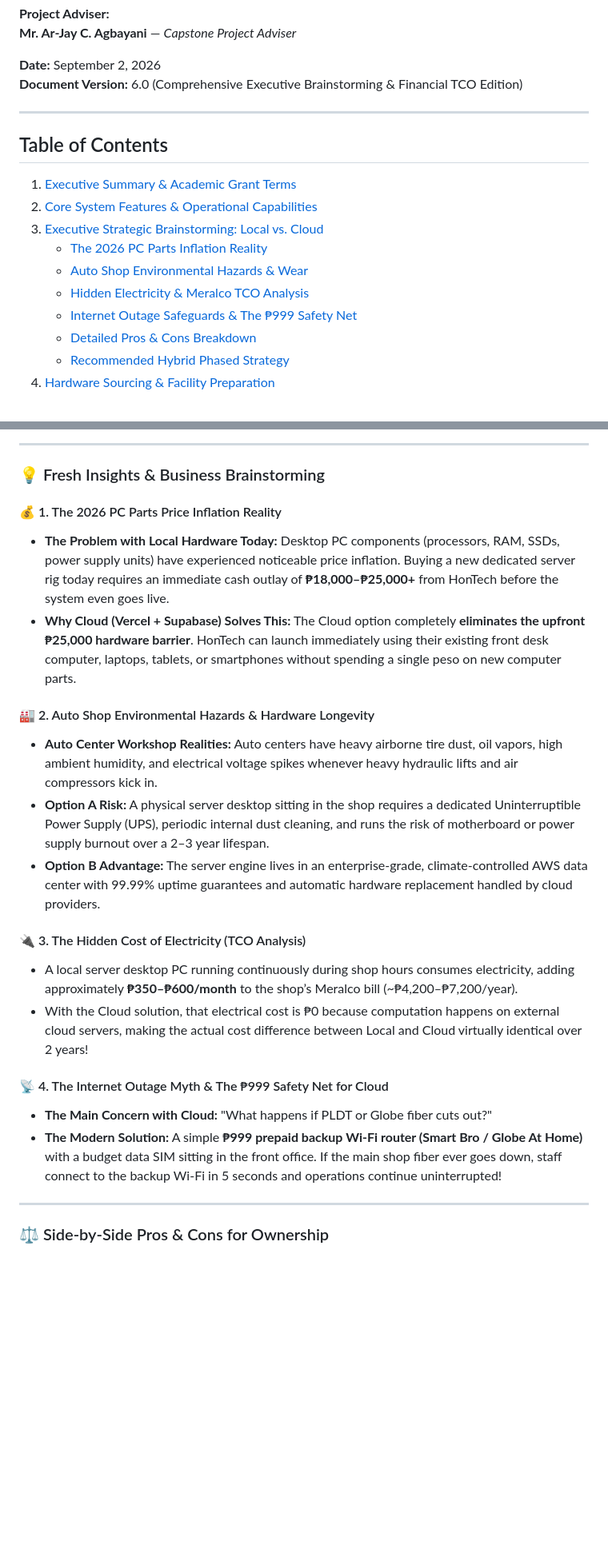
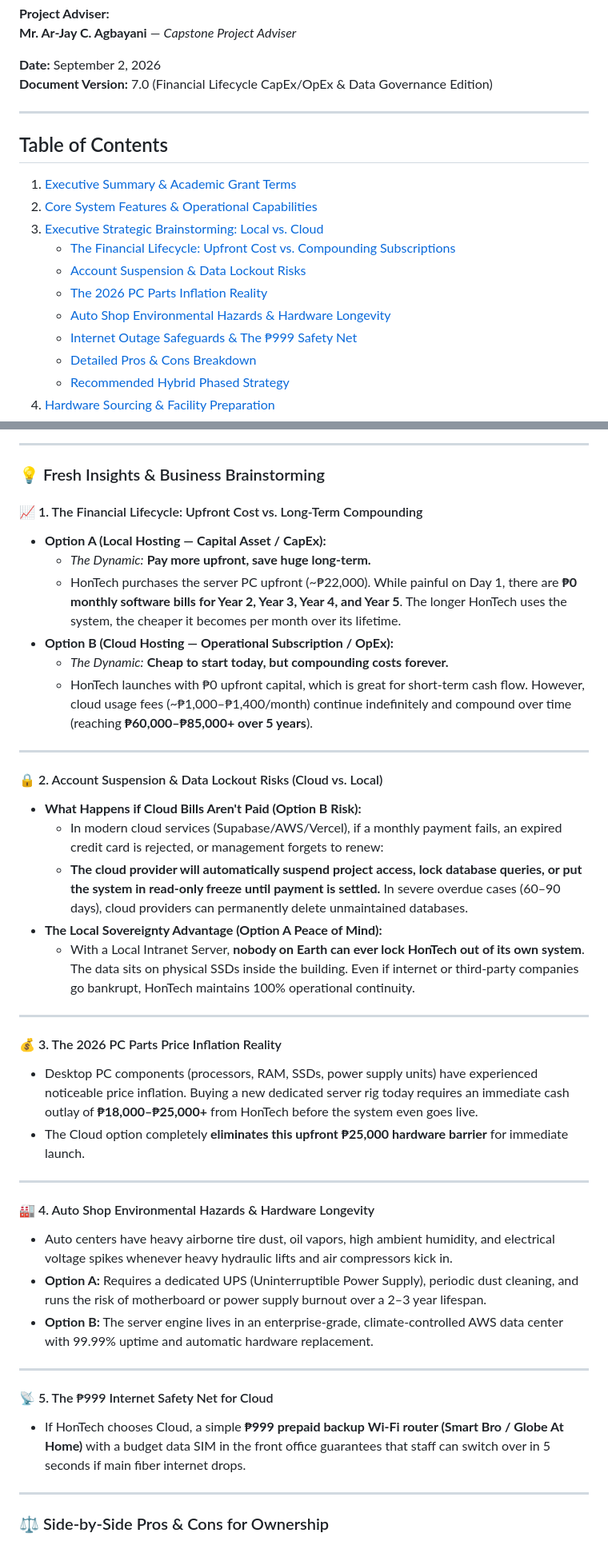
Before and after one commit to Justin-stack101/Hontech_Main_Active_Development_PHP_SQL, a Markdown page: Hontech Documentation/Technical/HONTECH_SEPTEMBER_2026_CLIENT_PROPOSAL_AND_DEPLOYMENT_STRATEGY.md, 2 parts joined by grey strips. Shown at 80% size. Drawn GitHub-style; blank space fills up the shorter version.

Commit message:
docs: enrich proposal with CapEx vs OpEx lifecycle comparison and cloud account suspension risk analysis

```diff
--- a/Hontech Documentation/Technical/HONTECH_SEPTEMBER_2026_CLIENT_PROPOSAL_AND_DEPLOYMENT_STRATEGY.md
+++ b/Hontech Documentation/Technical/HONTECH_SEPTEMBER_2026_CLIENT_PROPOSAL_AND_DEPLOYMENT_STRATEGY.md
@@ -18,7 +18,7 @@
 **Mr. Ar-Jay C. Agbayani** — *Capstone Project Adviser*
 
 **Date:** September 2, 2026
-**Document Version:** 6.0 (Comprehensive Executive Brainstorming & Financial TCO Edition)
+**Document Version:** 7.0 (Financial Lifecycle CapEx/OpEx & Data Governance Edition)
 
 ---
 
@@ -26,10 +26,11 @@
 1. [Executive Summary & Academic Grant Terms](#1-executive-summary--academic-grant-terms)
 2. [Core System Features & Operational Capabilities](#2-core-system-features--operational-capabilities)
 3. [Executive Strategic Brainstorming: Local vs. Cloud](#3-executive-strategic-brainstorming-local-vs-cloud)
-   - [The 2026 PC Parts Inflation Reality](#-1-the-2026-pc-parts-price-inflation-reality)
-   - [Auto Shop Environmental Hazards & Wear](#-2-auto-shop-environmental-hazards--hardware-longevity)
-   - [Hidden Electricity & Meralco TCO Analysis](#-3-the-hidden-cost-of-electricity-tco-analysis)
-   - [Internet Outage Safeguards & The ₱999 Safety Net](#-4-the-internet-outage-myth--the-999-safety-net-for-cloud)
+   - [The Financial Lifecycle: Upfront Cost vs. Compounding Subscriptions](#-1-the-financial-lifecycle-upfront-cost-vs-long-term-compounding)
+   - [Account Suspension & Data Lockout Risks](#-2-account-suspension--data-lockout-risks-cloud-vs-local)
+   - [The 2026 PC Parts Inflation Reality](#-3-the-2026-pc-parts-price-inflation-reality)
+   - [Auto Shop Environmental Hazards & Hardware Longevity](#-4-auto-shop-environmental-hazards--hardware-longevity)
+   - [Internet Outage Safeguards & The ₱999 Safety Net](#-5-the-999-internet-safety-net-for-cloud)
    - [Detailed Pros & Cons Breakdown](#-side-by-side-pros--cons-for-ownership)
    - [Recommended Hybrid Phased Strategy](#-recommended-hybrid-phased-strategy-for-hontech)
 4. [Hardware Sourcing & Facility Preparation](#4-hardware-sourcing--facility-preparation)
@@ -102,22 +108,40 @@ To give HonTech management a comprehensive, business-minded evaluation, we analy
 
 ### 💡 Fresh Insights & Business Brainstorming
 
-#### 💰 1. The 2026 PC Parts Price Inflation Reality
-* **The Problem with Local Hardware Today:** Desktop PC components (processors, RAM, SSDs, power supply units) have experienced noticeable price inflation. Buying a new dedicated server rig today requires an immediate cash outlay of **₱18,000–₱25,000+** from HonTech before the system even goes live.
-* **Why Cloud (Vercel + Supabase) Solves This:** The Cloud option completely **eliminates the upfront ₱25,000 hardware barrier**. HonTech can launch immediately using their existing front desk computer, laptops, tablets, or smartphones without spending a single peso on new computer parts.
+#### 📈 1. The Financial Lifecycle: Upfront Cost vs. Long-Term Compounding
+* **Option A (Local Hosting — Capital Asset / CapEx):**
+  * *The Dynamic:* **Pay more upfront, save huge long-term.**
+  * HonTech purchases the server PC upfront (~₱22,000). While painful on Day 1, there are **₱0 monthly software bills for Year 2, Year 3, Year 4, and Year 5**. The longer HonTech uses the system, the cheaper it becomes per month over its lifetime.
+* **Option B (Cloud Hosting — Operational Subscription / OpEx):**
+  * *The Dynamic:* **Cheap to start today, but compounding costs forever.**
+  * HonTech launches with ₱0 upfront capital, which is great for short-term cash flow. However, cloud usage fees (~₱1,000–₱1,400/month) continue indefinitely and compound over time (reaching **₱60,000–₱85,000+ over 5 years**).
 
-#### 🏭 2. Auto Shop Environmental Hazards & Hardware Longevity
-* **Auto Center Workshop Realities:** Auto centers have heavy airborne tire dust, oil vapors, high ambient humidity, and electrical voltage spikes whenever heavy hydraulic lifts and air compressors kick in.
-* **Option A Risk:** A physical server desktop sitting in the shop requires a dedicated Uninterruptible Power Supply (UPS), periodic internal dust cleaning, and runs the risk of motherboard or power supply burnout over a 2–3 year lifespan.
-* **Option B Advantage:** The server engine lives in an enterprise-grade, climate-controlled AWS data center with 99.99% uptime guarantees and automatic hardware replacement handled by cloud providers.
+---
 
-#### 🔌 3. The Hidden Cost of Electricity (TCO Analysis)
-* A local server desktop PC running continuously during shop hours consumes electricity, adding approximately **₱350–₱600/month** to the shop’s Meralco bill (~₱4,200–₱7,200/year).
-* With the Cloud solution, that electrical cost is ₱0 because computation happens on external cloud servers, making the actual cost difference between Local and Cloud virtually identical over 2 years!
+#### 🔒 2. Account Suspension & Data Lockout Risks (Cloud vs. Local)
+* **What Happens if Cloud Bills Aren't Paid (Option B Risk):**
+  * In modern cloud services (Supabase/AWS/Vercel), if a monthly payment fails, an expired credit card is rejected, or management forgets to renew:
+  * **The cloud provider will automatically suspend project access, lock database queries, or put the system in read-only freeze until payment is settled.** In severe overdue cases (60–90 days), cloud providers can permanently delete unmaintained databases.
+* **The Local Sovereignty Advantage (Option A Peace of Mind):**
+  * With a Local Intranet Server, **nobody on Earth can ever lock HonTech out of its own system**. The data sits on physical SSDs inside the building. Even if internet or third-party companies go bankrupt, HonTech maintains 100% operational continuity.
 
-#### 📡 4. The Internet Outage Myth & The ₱999 Safety Net for Cloud
-* **The Main Concern with Cloud:** "What happens if PLDT or Globe fiber cuts out?"
-* **The Modern Solution:** A simple **₱999 prepaid backup Wi-Fi router (Smart Bro / Globe At Home)** with a budget data SIM sitting in the front office. If the main shop fiber ever goes down, staff connect to the backup Wi-Fi in 5 seconds and operations continue uninterrupted!
+---
+
+#### 💰 3. The 2026 PC Parts Price Inflation Reality
+* Desktop PC components (processors, RAM, SSDs, power supply units) have experienced noticeable price inflation. Buying a new dedicated server rig today requires an immediate cash outlay of **₱18,000–₱25,000+** from HonTech before the system even goes live.
+* The Cloud option completely **eliminates this upfront ₱25,000 hardware barrier** for immediate launch.
+
+---
+
+#### 🏭 4. Auto Shop Environmental Hazards & Hardware Longevity
+* Auto centers have heavy airborne tire dust, oil vapors, high ambient humidity, and electrical voltage spikes whenever heavy hydraulic lifts and air compressors kick in.
+* **Option A:** Requires a dedicated UPS (Uninterruptible Power Supply), periodic dust cleaning, and runs the risk of motherboard or power supply burnout over a 2–3 year lifespan.
+* **Option B:** The server engine lives in an enterprise-grade, climate-controlled AWS data center with 99.99% uptime and automatic hardware replacement.
+
+---
+
+#### 📡 5. The ₱999 Internet Safety Net for Cloud
+* If HonTech chooses Cloud, a simple **₱999 prepaid backup Wi-Fi router (Smart Bro / Globe At Home)** with a budget data SIM in the front office guarantees that staff can switch over in 5 seconds if main fiber internet drops.
 
 ---
 
```
Also changed, not shown: other parts of Hontech Documentation/Technical/HONTECH_SEPTEMBER_2026_CLIENT_PROPOSAL_AND_DEPLOYMENT_STRATEGY.md (+18 -12 lines).
